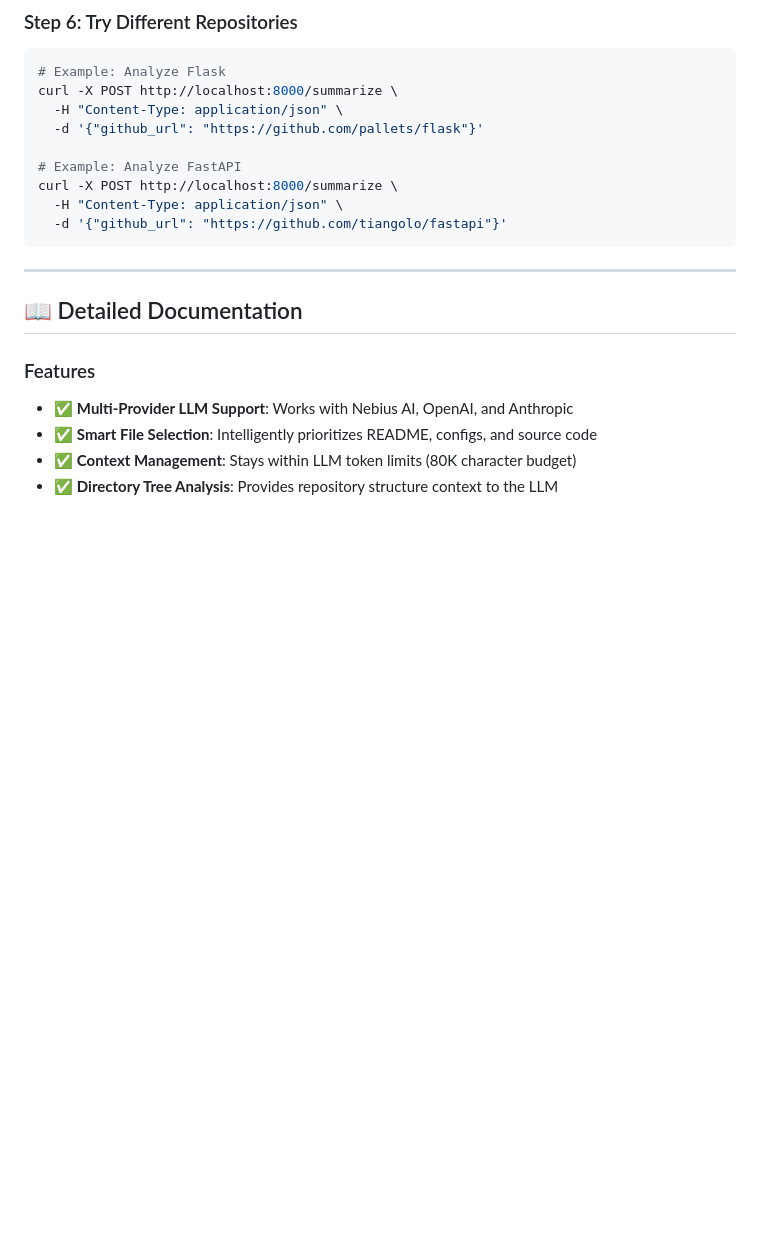
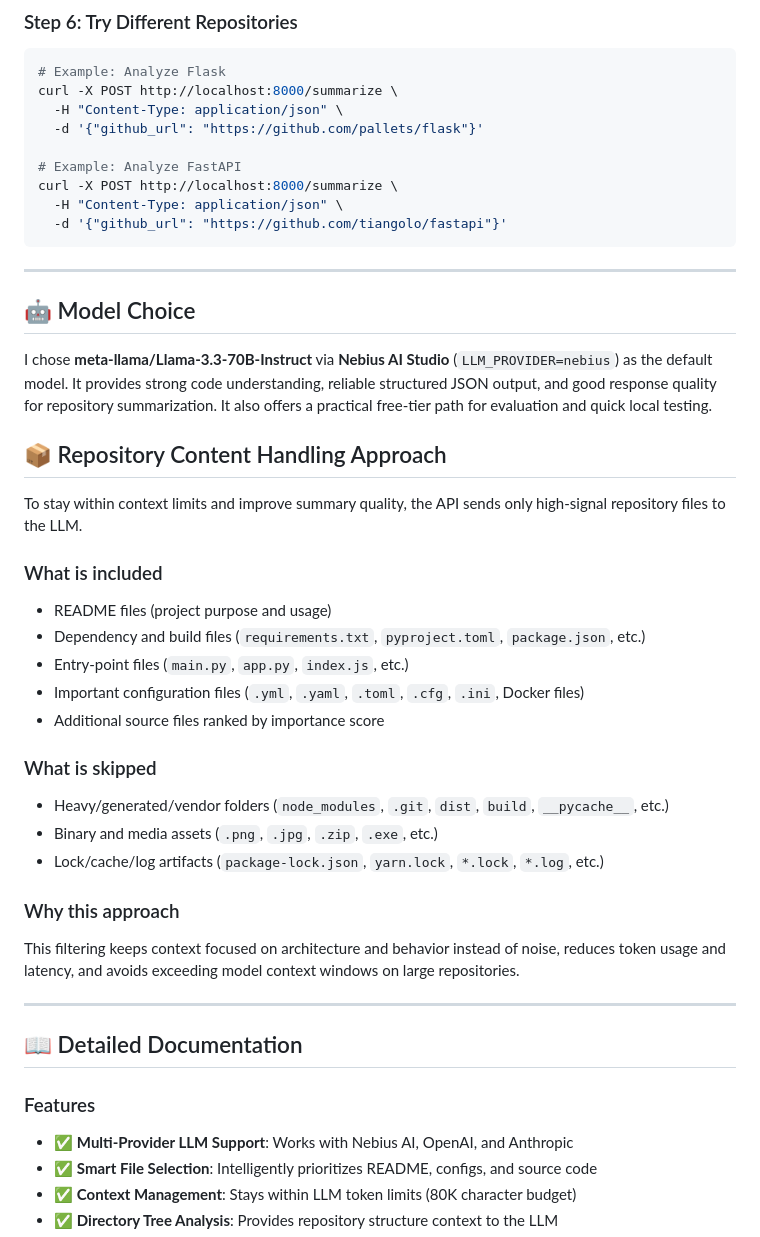
Before and after one commit to RiSH2709/Nebuis-Assignment-26, a Markdown page: nebius-repo-summarizer/README.md, the part around the change. GitHub-like rendering; blank space fills up the shorter version.

Commit message:
Add explicit model choice and repo-content handling sections to README

````diff
--- a/nebius-repo-summarizer/README.md
+++ b/nebius-repo-summarizer/README.md
@@ -119,6 +119,31 @@ curl -X POST http://localhost:8000/summarize \
   -H "Content-Type: application/json" \
   -d '{"github_url": "https://github.com/tiangolo/fastapi"}'
 ```
+
+---
+
+## 🤖 Model Choice
+
+I chose **meta-llama/Llama-3.3-70B-Instruct** via **Nebius AI Studio** (`LLM_PROVIDER=nebius`) as the default model. It provides strong code understanding, reliable structured JSON output, and good response quality for repository summarization. It also offers a practical free-tier path for evaluation and quick local testing.
+
+## 📦 Repository Content Handling Approach
+
+To stay within context limits and improve summary quality, the API sends only high-signal repository files to the LLM.
+
+### What is included
+- README files (project purpose and usage)
+- Dependency and build files (`requirements.txt`, `pyproject.toml`, `package.json`, etc.)
+- Entry-point files (`main.py`, `app.py`, `index.js`, etc.)
+- Important configuration files (`.yml`, `.yaml`, `.toml`, `.cfg`, `.ini`, Docker files)
+- Additional source files ranked by importance score
+
+### What is skipped
+- Heavy/generated/vendor folders (`node_modules`, `.git`, `dist`, `build`, `__pycache__`, etc.)
+- Binary and media assets (`.png`, `.jpg`, `.zip`, `.exe`, etc.)
+- Lock/cache/log artifacts (`package-lock.json`, `yarn.lock`, `*.lock`, `*.log`, etc.)
+
+### Why this approach
+This filtering keeps context focused on architecture and behavior instead of noise, reduces token usage and latency, and avoids exceeding model context windows on large repositories.
 
 ---
 
````
